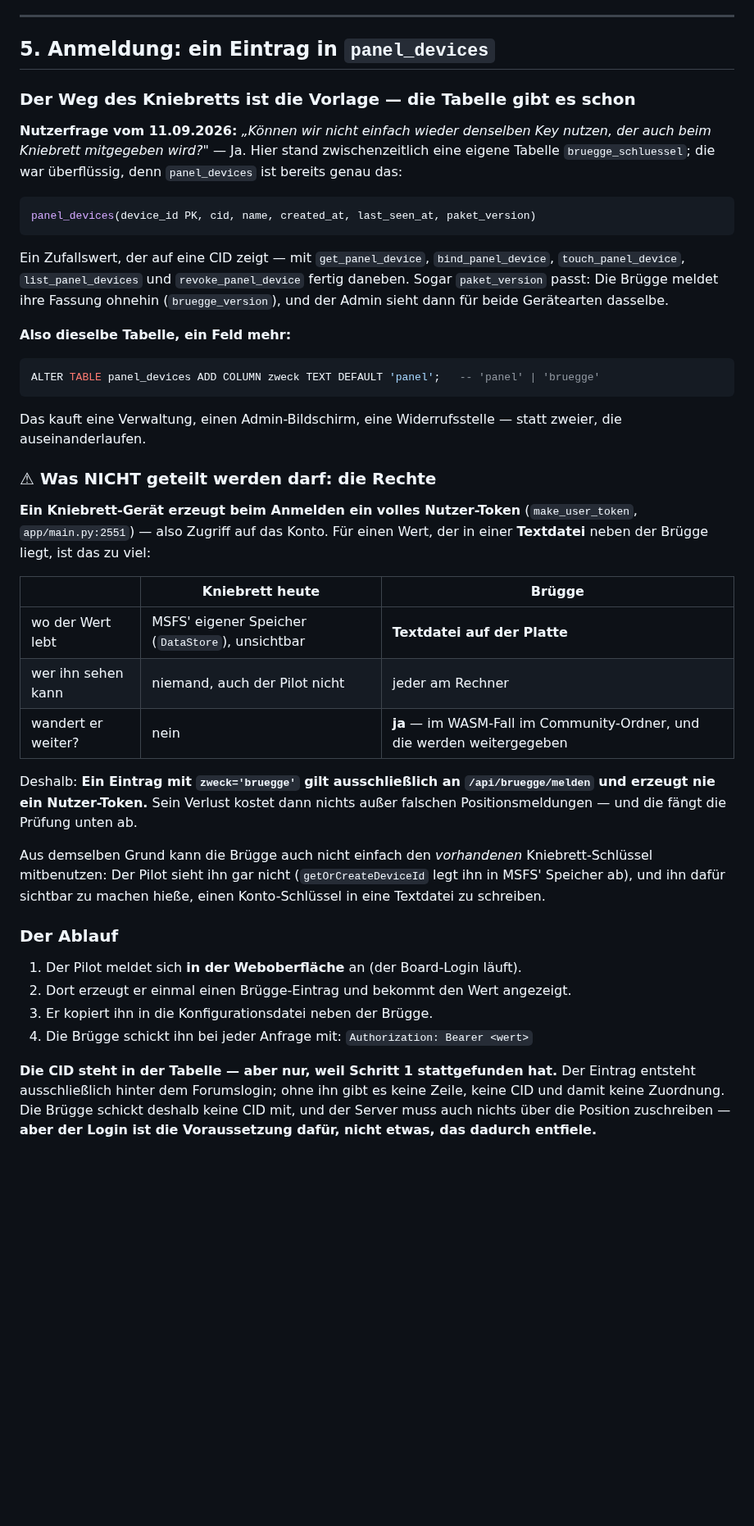
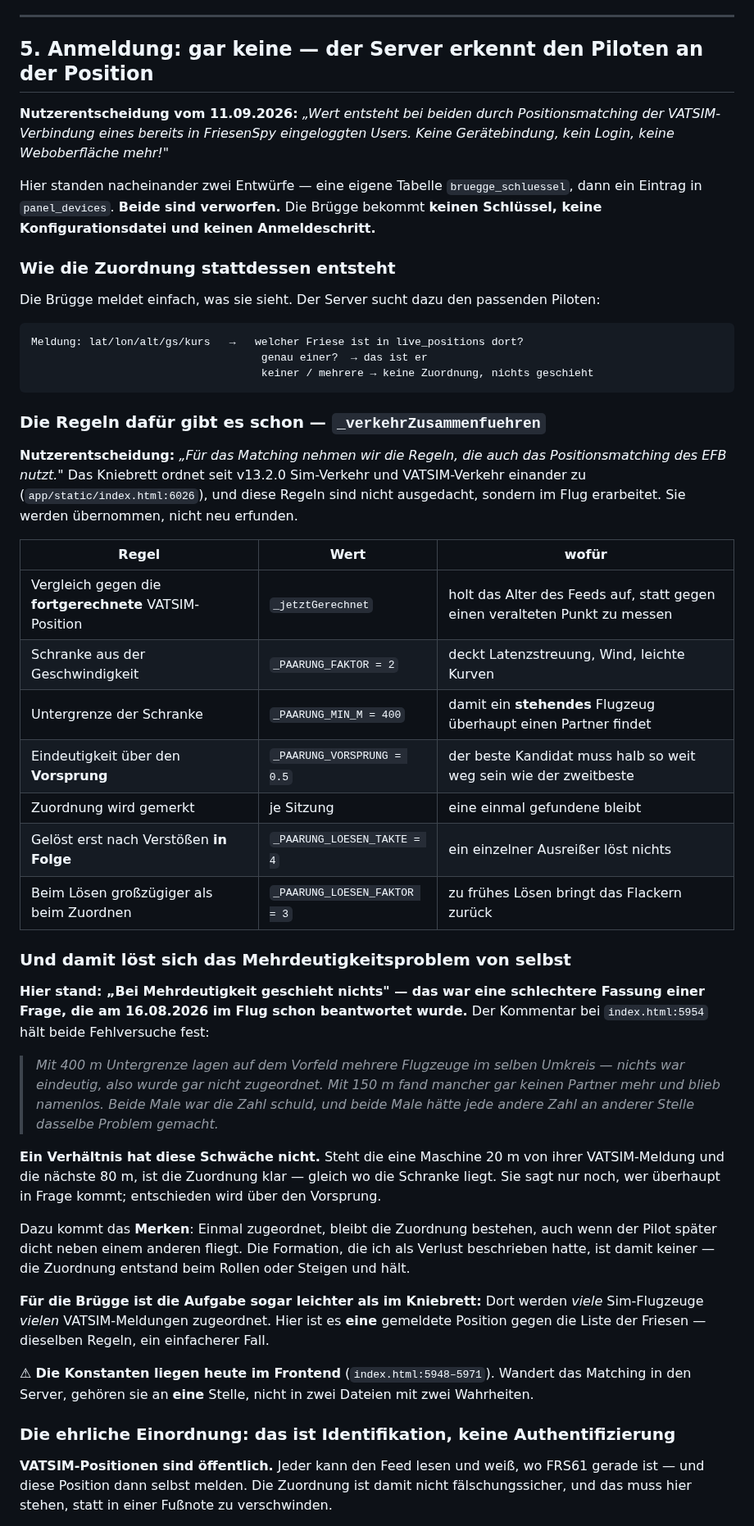
Before and after one commit to regover13/friesenspy, a Markdown page: friesenbruegge/PROTOKOLL.md, the part around one of its changes. Shown at 82% size. Rendered like a GitHub page; blank space fills up the shorter version.

Commit message:
Kein Schluessel mehr: der Server erkennt den Piloten an der Position
Nutzerentscheidung: "Wert entsteht bei beiden durch Positionsmatching der
VATSIM-Verbindung eines bereits in FriesenSpy eingeloggten Users. Keine
Geraetebindung, kein Login, keine Weboberflaeche mehr!" -- und fuer die Regeln
nehmen wir die des EFB.

Damit sind beide bisherigen Entwuerfe verworfen (eigene Tabelle, dann ein
Eintrag in panel_devices). Die Bruegge bekommt keinen Schluessel, keine
Konfigurationsdatei, keinen Anmeldeschritt: installieren und fliegen.

Der schwerste Einwand gegen den Schluessel verschwindet damit vollstaendig --
ein WASM-Paket liegt im Community-Ordner, und die werden kopiert und
weitergegeben. Was es nicht gibt, kann nicht wandern.

Die Regeln kommen aus _verkehrZusammenfuehren (index.html:6026), wo sie seit
v13.2.0 im Flug erarbeitet wurden: Vergleich gegen die FORTGERECHNETE
VATSIM-Position, Schranke aus der Geschwindigkeit (Faktor 2, Untergrenze
400 m), Eindeutigkeit ueber den VORSPRUNG (0,5) statt ueber "genau einer im
Umkreis", Zuordnung merken und erst nach vier Verstoessen in Folge loesen.

Damit loest sich auch der Einwand auf, den ich selbst erhoben hatte: "Bei
Mehrdeutigkeit geschieht nichts" war eine schlechtere Fassung einer Frage,
die am 16.08.2026 schon beantwortet wurde. Der Kommentar bei index.html:5954
haelt beide Fehlversuche fest -- 400 m liess auf dem Vorfeld nichts eindeutig
werden, 150 m liess manche namenlos. Ein VERHAELTNIS hat diese Schwaeche
nicht. Und weil eine gefundene Zuordnung gemerkt wird, ist auch die Formation
kein Verlust: Sie entstand beim Rollen und haelt.

Ehrlich benannt bleibt, dass das Identifikation ist und keine
Authentifizierung -- VATSIM-Positionen sind oeffentlich. Es traegt trotzdem,
weil die Pruefung nur durchlaesst, was zur oeffentlichen Position passt: Ein
Faelscher kann nur bestaetigen, was der Feed ohnehin sagt.

Offen: "eingeloggt" ist nicht pruefbar, der Login ist zustandslos
(app/forum_sso.py:96, kein Session-Tisch). Pruefbar ist "bekannter Friese,
gerade auf VATSIM" -- was live_positions ohnehin beantwortet.

Co-Authored-By: Claude Opus 5 (1M context) <noreply@anthropic.com>

````diff
--- a/friesenbruegge/PROTOKOLL.md
+++ b/friesenbruegge/PROTOKOLL.md
@@ -415,64 +415,72 @@ Raten wäre der Anfang einer neuen Fehlersuche.**
 
 ---
 
-## 5. Anmeldung: ein Eintrag in `panel_devices`
+## 5. Anmeldung: gar keine — der Server erkennt den Piloten an der Position
 
-### Der Weg des Kniebretts ist die Vorlage — die Tabelle gibt es schon
+**Nutzerentscheidung vom 11.09.2026:** *„Wert entsteht bei beiden durch Positionsmatching der
+VATSIM-Verbindung eines bereits in FriesenSpy eingeloggten Users. Keine Gerätebindung, kein
+Login, keine Weboberfläche mehr!"*
 
-**Nutzerfrage vom 11.09.2026:** *„Können wir nicht einfach wieder denselben Key nutzen, der
-auch beim Kniebrett mitgegeben wird?"* — Ja. Hier stand zwischenzeitlich eine eigene Tabelle
-`bruegge_schluessel`; die war überflüssig, denn `panel_devices` ist bereits genau das:
+Hier standen nacheinander zwei Entwürfe — eine eigene Tabelle `bruegge_schluessel`, dann ein
+Eintrag in `panel_devices`. **Beide sind verworfen.** Die Brügge bekommt **keinen Schlüssel,
+keine Konfigurationsdatei und keinen Anmeldeschritt.**
 
-```sql
-panel_devices(device_id PK, cid, name, created_at, last_seen_at, paket_version)
+### Wie die Zuordnung stattdessen entsteht
+
+Die Brügge meldet einfach, was sie sieht. Der Server sucht dazu den passenden Piloten:
+
+```
+Meldung: lat/lon/alt/gs/kurs   →   welcher Friese ist in live_positions dort?
+                                    genau einer?  → das ist er
+                                    keiner / mehrere → keine Zuordnung, nichts geschieht
 ```
 
-Ein Zufallswert, der auf eine CID zeigt — mit `get_panel_device`, `bind_panel_device`,
-`touch_panel_device`, `list_panel_devices` und `revoke_panel_device` fertig daneben. Sogar
-`paket_version` passt: Die Brügge meldet ihre Fassung ohnehin (`bruegge_version`), und der
-Admin sieht dann für beide Gerätearten dasselbe.
+### Die Regeln dafür gibt es schon — `_verkehrZusammenfuehren`
 
-**Also dieselbe Tabelle, ein Feld mehr:**
+**Nutzerentscheidung:** *„Für das Matching nehmen wir die Regeln, die auch das
+Positionsmatching des EFB nutzt."* Das Kniebrett ordnet seit v13.2.0 Sim-Verkehr und
+VATSIM-Verkehr einander zu (`app/static/index.html:6026`), und diese Regeln sind nicht
+ausgedacht, sondern im Flug erarbeitet. Sie werden übernommen, nicht neu erfunden.
 
-```sql
-ALTER TABLE panel_devices ADD COLUMN zweck TEXT DEFAULT 'panel';   -- 'panel' | 'bruegge'
-```
+| Regel | Wert | wofür |
+|---|---|---|
+| Vergleich gegen die **fortgerechnete** VATSIM-Position | `_jetztGerechnet` | holt das Alter des Feeds auf, statt gegen einen veralteten Punkt zu messen |
+| Schranke aus der Geschwindigkeit | `_PAARUNG_FAKTOR = 2` | deckt Latenzstreuung, Wind, leichte Kurven |
+| Untergrenze der Schranke | `_PAARUNG_MIN_M = 400` | damit ein **stehendes** Flugzeug überhaupt einen Partner findet |
+| Eindeutigkeit über den **Vorsprung** | `_PAARUNG_VORSPRUNG = 0.5` | der beste Kandidat muss halb so weit weg sein wie der zweitbeste |
+| Zuordnung wird gemerkt | je Sitzung | eine einmal gefundene bleibt |
+| Gelöst erst nach Verstößen **in Folge** | `_PAARUNG_LOESEN_TAKTE = 4` | ein einzelner Ausreißer löst nichts |
+| Beim Lösen großzügiger als beim Zuordnen | `_PAARUNG_LOESEN_FAKTOR = 3` | zu frühes Lösen bringt das Flackern zurück |
 
-Das kauft eine Verwaltung, einen Admin-Bildschirm, eine Widerrufsstelle — statt zweier, die
-auseinanderlaufen.
+### Und damit löst sich das Mehrdeutigkeitsproblem von selbst
 
-### ⚠ Was NICHT geteilt werden darf: die Rechte
+**Hier stand: „Bei Mehrdeutigkeit geschieht nichts" — das war eine schlechtere Fassung einer
+Frage, die am 16.08.2026 im Flug schon beantwortet wurde.** Der Kommentar bei
+`index.html:5954` hält beide Fehlversuche fest:
 
-**Ein Kniebrett-Gerät erzeugt beim Anmelden ein volles Nutzer-Token** (`make_user_token`,
-`app/main.py:2551`) — also Zugriff auf das Konto. Für einen Wert, der in einer **Textdatei**
-neben der Brügge liegt, ist das zu viel:
+> *Mit 400 m Untergrenze lagen auf dem Vorfeld mehrere Flugzeuge im selben Umkreis — nichts
+> war eindeutig, also wurde gar nicht zugeordnet. Mit 150 m fand mancher gar keinen Partner
+> mehr und blieb namenlos. Beide Male war die Zahl schuld, und beide Male hätte jede andere
+> Zahl an anderer Stelle dasselbe Problem gemacht.*
 
-| | Kniebrett heute | Brügge |
-|---|---|---|
-| wo der Wert lebt | MSFS' eigener Speicher (`DataStore`), unsichtbar | **Textdatei auf der Platte** |
-| wer ihn sehen kann | niemand, auch der Pilot nicht | jeder am Rechner |
-| wandert er weiter? | nein | **ja** — im WASM-Fall im Community-Ordner, und die werden weitergegeben |
+**Ein Verhältnis hat diese Schwäche nicht.** Steht die eine Maschine 20 m von ihrer
+VATSIM-Meldung und die nächste 80 m, ist die Zuordnung klar — gleich wo die Schranke liegt.
+Sie sagt nur noch, wer überhaupt in Frage kommt; entschieden wird über den Vorsprung.
 
-Deshalb: **Ein Eintrag mit `zweck='bruegge'` gilt ausschließlich an `/api/bruegge/melden` und
-erzeugt nie ein Nutzer-Token.** Sein Verlust kostet dann nichts außer falschen
-Positionsmeldungen — und die fängt die Prüfung unten ab.
+Dazu kommt das **Merken**: Einmal zugeordnet, bleibt die Zuordnung bestehen, auch wenn der
+Pilot später dicht neben einem anderen fliegt. Die Formation, die ich als Verlust beschrieben
+hatte, ist damit keiner — die Zuordnung entstand beim Rollen oder Steigen und hält.
 
-Aus demselben Grund kann die Brügge auch nicht einfach den *vorhandenen* Kniebrett-Schlüssel
-mitbenutzen: Der Pilot sieht ihn gar nicht (`getOrCreateDeviceId` legt ihn in MSFS' Speicher
-ab), und ihn dafür sichtbar zu machen hieße, einen Konto-Schlüssel in eine Textdatei zu
-schreiben.
+**Für die Brügge ist die Aufgabe sogar leichter als im Kniebrett:** Dort werden *viele*
+Sim-Flugzeuge *vielen* VATSIM-Meldungen zugeordnet. Hier ist es **eine** gemeldete Position
+gegen die Liste der Friesen — dieselben Regeln, ein einfacherer Fall.
 
-### Der Ablauf
+⚠ **Die Konstanten liegen heute im Frontend** (`index.html:5948–5971`). Wandert das Matching
+in den Server, gehören sie an **eine** Stelle, nicht in zwei Dateien mit zwei Wahrheiten.
 
-1. Der Pilot meldet sich **in der Weboberfläche** an (der Board-Login läuft).
-2. Dort erzeugt er einmal einen Brügge-Eintrag und bekommt den Wert angezeigt.
-3. Er kopiert ihn in die Konfigurationsdatei neben der Brügge.
-4. Die Brügge schickt ihn bei jeder Anfrage mit:
-   `Authorization: Bearer <wert>`
+### Die ehrliche Einordnung: das ist Identifikation, keine Authentifizierung
 
-**Die CID steht in der Tabelle — aber nur, weil Schritt 1 stattgefunden hat.** Der Eintrag
-entsteht ausschließlich hinter dem Forumslogin; ohne ihn gibt es keine Zeile, keine CID und
-damit keine Zuordnung. Die Brügge schickt deshalb keine CID mit, und der Server muss auch
-nichts über die Position zuschreiben — **aber der Login ist die Voraussetzung dafür, nicht
-etwas, das dadurch entfiele.**
+**VATSIM-Positionen sind öffentlich.** Jeder kann den Feed lesen und weiß, wo FRS61 gerade
+ist — und diese Position dann selbst melden. Die Zuordnung ist damit nicht fälschungssicher,
+und das muss hier stehen, statt in einer Fußnote zu verschwinden.
 
````
Also changed, not shown: other parts of friesenbruegge/PROTOKOLL.md (+18 -25 lines).
